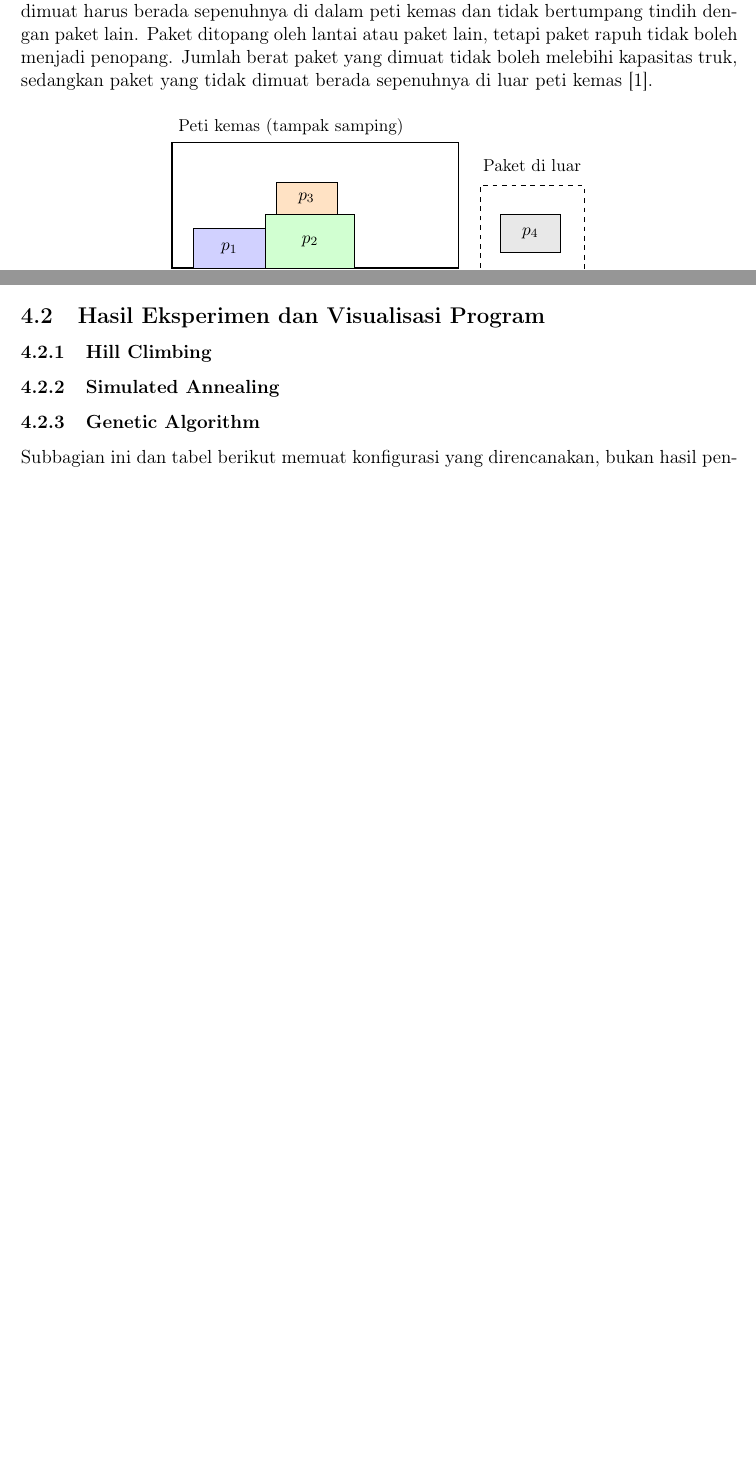
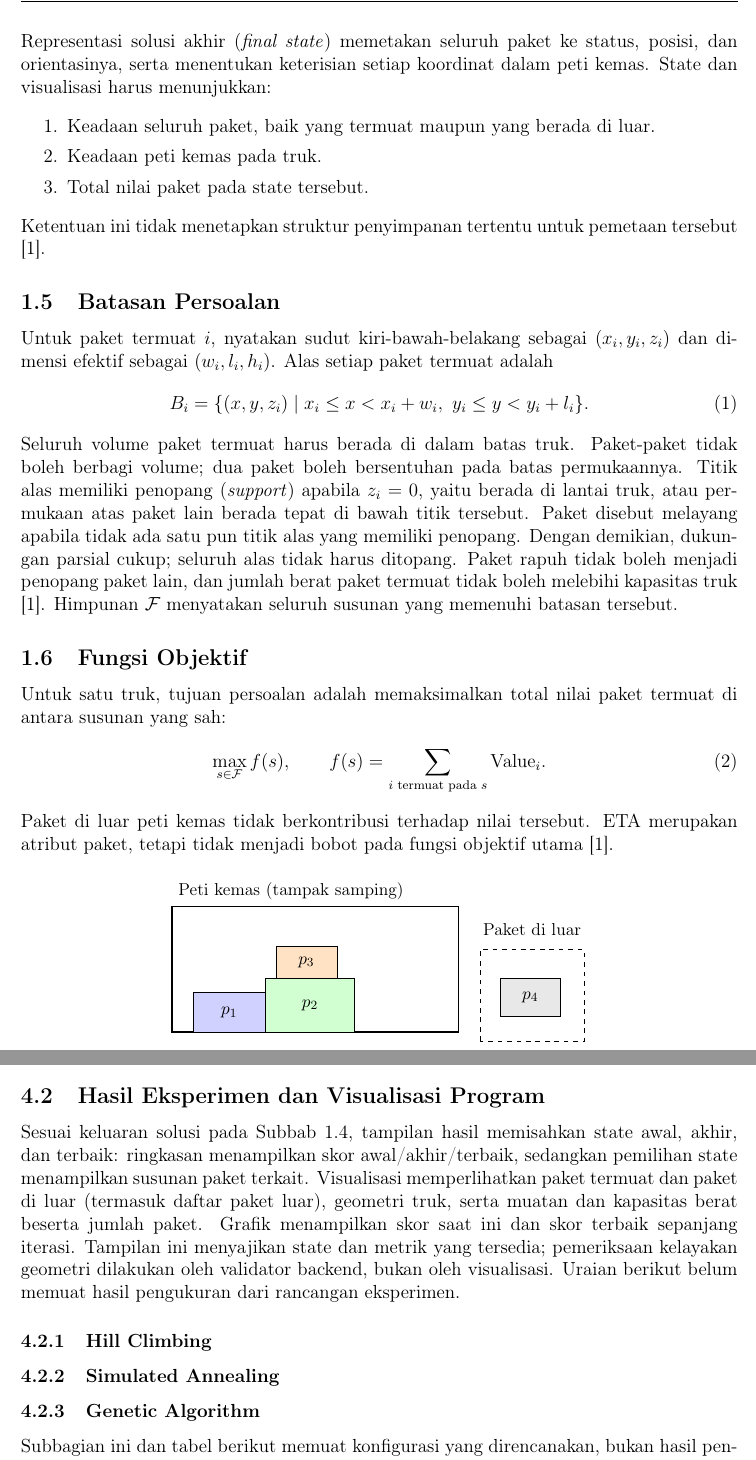
Before and after one commit to nicholaswisee/IF3170_G37_CNN, a LaTeX document (docs/laporan.tex): two parts of pages 4 and 22 of 23 before the commit and two parts of pages 5 and 24 of 25 after it, joined at a grey line, cut at the place of the change, the shorter picture padded with empty space. The pictures show the PDF file docs/laporan.pdf that the author committed with the source.

Commit message:
docs: add problem statement to introduction

```diff
--- a/docs/laporan.tex
+++ b/docs/laporan.tex
@@ -109,5 +109,3 @@ Keputusan pemilihan dan penempatan saling berkaitan. Memuat suatu paket menguran
 \subsection{Rumusan Persoalan dan Tujuan}
 Persoalan menerima paket berbentuk balok atau kubus serta peti kemas dengan ukuran dan kapasitas angkut tertentu. Setiap paket dapat dipilih untuk dimuat atau dibiarkan di luar, dan paket yang dimuat perlu ditempatkan dengan posisi serta orientasi yang sesuai. Tujuannya adalah memperoleh susunan yang memenuhi batas ruang, kapasitas berat, dan aturan penopang, dengan total nilai paket termuat sebesar mungkin \cite{spesifikasi}.
 
-\subsection{Ruang Lingkup Persoalan}
-Posisi paket dinyatakan dengan koordinat bilangan bulat dalam ruang tiga dimensi, dan orientasinya dapat diubah melalui rotasi $90^\circ$ terhadap sumbu ruang. Setiap paket yang dimuat harus berada sepenuhnya di dalam peti kemas dan tidak bertumpang tindih dengan paket lain. Paket ditopang oleh lantai atau paket lain, tetapi paket rapuh tidak boleh menjadi penopang. Jumlah berat paket yang dimuat tidak boleh melebihi kapasitas truk, sedangkan paket yang tidak dimuat berada sepenuhnya di luar peti kemas \cite{spesifikasi}.
@@ -113,0 +135,8 @@ Posisi paket dinyatakan dengan koordinat bilangan bulat dalam ruang tiga dimensi
+    \label{tab:entitas-atribut}
+\end{table}
+
+\subsection{Ketentuan Representasi}\label{sec:representasi}
+Paket dan peti kemas berbentuk balok atau kubus dengan dimensi yang dapat berbeda. Secara konseptual, data dapat dinyatakan sebagai pasangan kunci-nilai seperti JSON, tanpa membatasi struktur data. State mencakup semua paket: paket termuat berada seluruhnya di dalam peti kemas, sedangkan yang tidak termuat berada seluruhnya di luar. Posisi dinyatakan dengan koordinat bilangan bulat tiga dimensi. Orientasi memiliki enam permutasi dimensi, yang diperoleh melalui rotasi $90^\circ$ terhadap sumbu $x$, $y$, atau $z$. State awal dibangkitkan secara acak.
+
+Langkah perubahan (\textit{move}) untuk membentuk tetangga (\textit{neighbor}) pada setiap iterasi meliputi:
+\begin{enumerate}
@@ -114,3 +148,29 @@ Posisi paket dinyatakan dengan koordinat bilangan bulat dalam ruang tiga dimensi
+\end{enumerate}
+Representasi solusi akhir (\textit{final state}) memetakan seluruh paket ke status, posisi, dan orientasinya, serta menentukan keterisian setiap koordinat dalam peti kemas. State dan visualisasi harus menunjukkan:
+\begin{enumerate}
+    \setlength{\itemsep}{0pt}
+    \setlength{\parsep}{0pt}
+    \item Keadaan seluruh paket, baik yang termuat maupun yang berada di luar.
+    \item Keadaan peti kemas pada truk.
+    \item Total nilai paket pada state tersebut.
+\end{enumerate}
+Ketentuan ini tidak menetapkan struktur penyimpanan tertentu untuk pemetaan tersebut \cite{spesifikasi}.
+
+\subsection{Batasan Persoalan}\label{sec:constraint-persoalan}
+Untuk paket termuat $i$, nyatakan sudut kiri-bawah-belakang sebagai $(x_i,y_i,z_i)$ dan dimensi efektif sebagai $(w_i,l_i,h_i)$. Alas setiap paket termuat adalah
+\begin{equation}
+ B_i=\{(x,y,z_i)\mid x_i\leq x<x_i+w_i,\ y_i\leq y<y_i+l_i\}.
+ \label{eq:alas-paket}
+\end{equation}
+Seluruh volume paket termuat harus berada di dalam batas truk. Paket-paket tidak boleh berbagi volume; dua paket boleh bersentuhan pada batas permukaannya. Titik alas memiliki penopang (\textit{support}) apabila $z_i=0$, yaitu berada di lantai truk, atau permukaan atas paket lain berada tepat di bawah titik tersebut. Paket disebut melayang apabila tidak ada satu pun titik alas yang memiliki penopang. Dengan demikian, dukungan parsial cukup; seluruh alas tidak harus ditopang. Paket rapuh tidak boleh menjadi penopang paket lain, dan jumlah berat paket termuat tidak boleh melebihi kapasitas truk \cite{spesifikasi}. Himpunan $\mathcal{F}$ menyatakan seluruh susunan yang memenuhi batasan tersebut.
+
+\subsection{Fungsi Objektif}\label{sec:tujuan-persoalan}
+Untuk satu truk, tujuan persoalan adalah memaksimalkan total nilai paket termuat di antara susunan yang sah:
+\begin{equation}
+ \max_{s\in\mathcal{F}} f(s),\qquad f(s)=\sum_{i\text{ termuat pada }s}\mathrm{Value}_i.
+ \label{eq:problem-objective}
+\end{equation}
+Paket di luar peti kemas tidak berkontribusi terhadap nilai tersebut. ETA merupakan atribut paket, tetapi tidak menjadi bobot pada fungsi objektif utama \cite{spesifikasi}.
 
 \begin{figure}[htbp]
     \centering
@@ -365,7 +425,7 @@ Kontribusi setiap paket termuat dihitung oleh \path{objective_contributions}, la
 \subsubsection{Inisialisasi State dan Pembangkitan Neighbor}
 Sebelum pencarian dimulai, \path{runner.py} membuat satu \textit{random number generator} dari \textit{seed} yang diterima. Generator yang sama diteruskan ke inisialisasi dan algoritma agar run dengan input serta seed yang sama dapat diulang. Hill climbing dan simulated annealing menerima satu initial state dari \path{generate_random_feasible_state}. Genetic algorithm memakai fungsi yang sama untuk membentuk anggota populasi awal.
 
-Inisialisasi memulai semua paket di luar truk, lalu mengacak urutan paket dan tujuan penempatannya. Untuk setiap truk yang dicoba, fungsi memilih orientasi dan posisi. Koordinat $x$ dan $y$ diambil dari rentang yang masih muat, sedangkan $z$ diambil dari lantai atau permukaan atas paket lain. Kandidat baru hanya disimpan bila lolos \path{validate_state}. Paket dapat tetap di luar saat target luar terpilih atau ketika percobaan penempatan gagal. Cuplikan~\ref{lst:initial-state} menunjukkan titik awal konstruksi tersebut.
+Untuk memenuhi ketentuan state awal acak pada Subbab~\ref{sec:representasi}, inisialisasi memulai semua paket di luar truk, lalu mengacak urutan paket dan tujuan penempatannya. Untuk setiap truk yang dicoba, fungsi memilih orientasi dan posisi. Koordinat $x$ dan $y$ diambil dari rentang yang masih muat, sedangkan $z$ diambil dari lantai atau permukaan atas paket lain. Kandidat baru hanya disimpan bila lolos \path{validate_state}. Paket dapat tetap di luar saat target luar terpilih atau ketika percobaan penempatan gagal. Cuplikan~\ref{lst:initial-state} menunjukkan titik awal konstruksi tersebut.
 
 \begin{lstlisting}[emph={State,PackagePlacement,shuffle},caption={Pembentukan initial state dalam \texttt{initializer.py}},label={lst:initial-state}]
 state = State(
@@ -571,6 +631,7 @@ Pengarsipan melalui API memakai \texttt{POST} \path{/api/experiments/run}; persi
 
 Preset batch \path{ga_mandatory} memuat 18 run GA. Saat persistensi aktif, run individual disimpan di subdirektori \path{experiments/}, sedangkan ringkasan batch disimpan sebagai JSON dan CSV di subdirektori \path{batches/} dari direktori keluaran yang dikonfigurasi. Batch menyimpan state awal, akhir, dan terbaik tanpa snapshot per iterasi, sehingga tidak menyediakan replay spasial. UI juga dapat menyimpan run melalui opsi \textit{Save run}. Ekspor API dan salinan problem menjadi bahan pendukung bagi pencatatan manual, bukan pengganti tangkapan layar.
 \subsection{Hasil Eksperimen dan Visualisasi Program}
+Sesuai keluaran solusi pada Subbab~\ref{sec:representasi}, tampilan hasil memisahkan state awal, akhir, dan terbaik: ringkasan menampilkan skor awal/akhir/terbaik, sedangkan pemilihan state menampilkan susunan paket terkait. Visualisasi memperlihatkan paket termuat dan paket di luar (termasuk daftar paket luar), geometri truk, serta muatan dan kapasitas berat beserta jumlah paket. Grafik menampilkan skor saat ini dan skor terbaik sepanjang iterasi. Tampilan ini menyajikan state dan metrik yang tersedia; pemeriksaan kelayakan geometri dilakukan oleh validator backend, bukan oleh visualisasi. Uraian berikut belum memuat hasil pengukuran dari rancangan eksperimen.
 \subsubsection{Hill Climbing}
 \subsubsection{Simulated Annealing}
 \subsubsection{Genetic Algorithm}
```
Also changed, not shown: docs/laporan.pdf, docs/laporan.tex (40 more changed lines).
